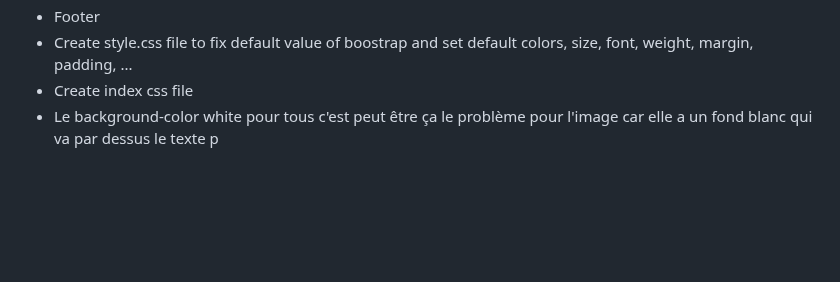
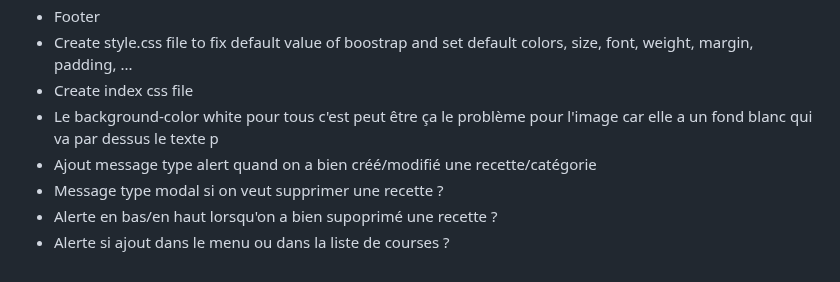
Before and after one commit to LeaG76/recipe-website, a Markdown page: README.md, the part around the change. Drawn GitHub-style; blank space fills up the shorter version.

```diff
--- a/README.md
+++ b/README.md
@@ -103,3 +103,7 @@
 - Create style.css file to fix default value of boostrap and set default colors, size, font, weight, margin, padding, ...
 - Create index css file
 - Le background-color white pour tous c'est peut être ça le problème pour l'image car elle a un fond blanc qui va par dessus le texte p
+- Ajout message type alert quand on a bien créé/modifié une recette/catégorie
+- Message type modal si on veut supprimer une recette ?
+- Alerte en bas/en haut lorsqu'on a bien supoprimé une recette ?
+- Alerte si ajout dans le menu ou dans la liste de courses ?
```
